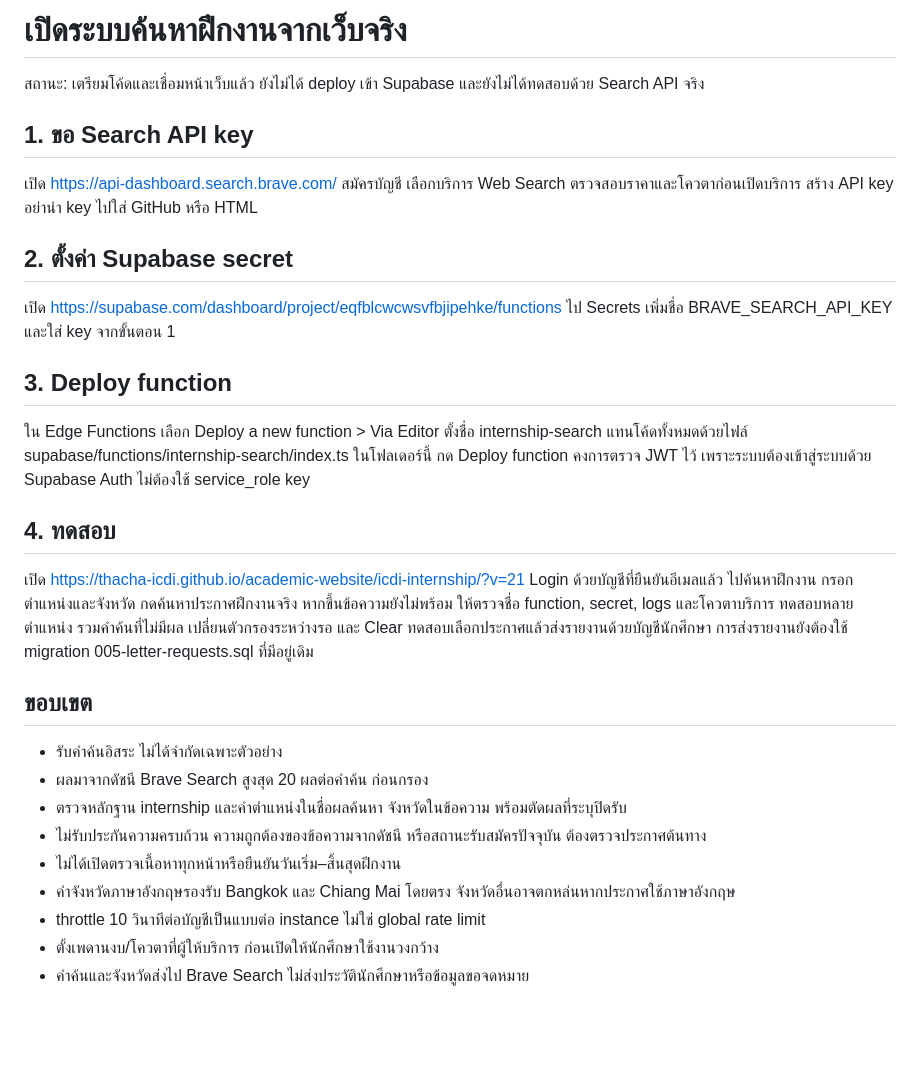
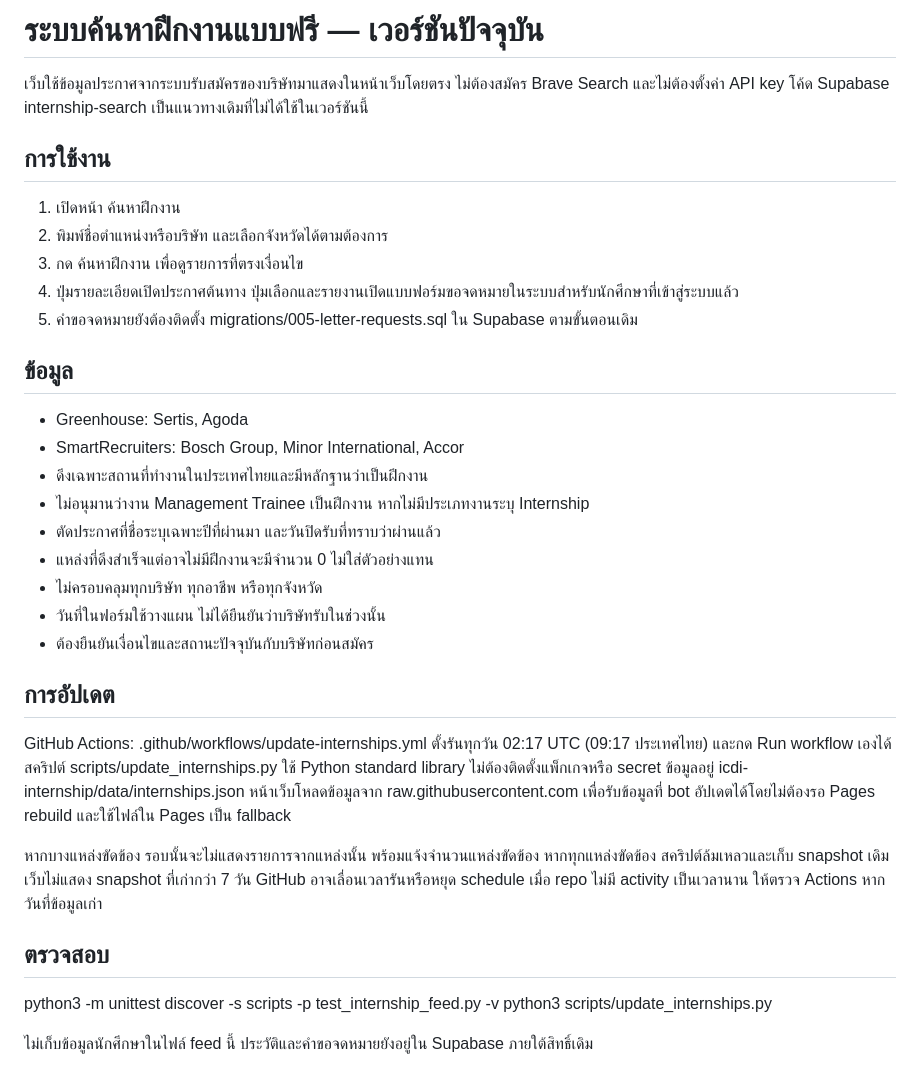
Before and after one commit to thacha-icdi/academic-website, a Markdown page: icdi-internship/LIVE-SEARCH-SETUP.md, the part around the change. Drawn GitHub-style; blank space fills up the shorter version.

Commit message:
Replace superseded paid API setup with current free feed operation guide

```diff
--- a/icdi-internship/LIVE-SEARCH-SETUP.md
+++ b/icdi-internship/LIVE-SEARCH-SETUP.md
@@ -1,39 +1,39 @@
-# เปิดระบบค้นหาฝึกงานจากเว็บจริง
+# ระบบค้นหาฝึกงานแบบฟรี — เวอร์ชันปัจจุบัน
 
-สถานะ: เตรียมโค้ดและเชื่อมหน้าเว็บแล้ว ยังไม่ได้ deploy เข้า Supabase และยังไม่ได้ทดสอบด้วย Search API จริง
+เว็บใช้ข้อมูลประกาศจากระบบรับสมัครของบริษัทมาแสดงในหน้าเว็บโดยตรง ไม่ต้องสมัคร Brave Search และไม่ต้องตั้งค่า API key
+โค้ด Supabase internship-search เป็นแนวทางเดิมที่ไม่ได้ใช้ในเวอร์ชันนี้
 
-## 1. ขอ Search API key
-เปิด https://api-dashboard.search.brave.com/
-สมัครบัญชี เลือกบริการ Web Search ตรวจสอบราคาและโควตาก่อนเปิดบริการ
-สร้าง API key อย่านำ key ไปใส่ GitHub หรือ HTML
+## การใช้งาน
+1. เปิดหน้า ค้นหาฝึกงาน
+2. พิมพ์ชื่อตำแหน่งหรือบริษัท และเลือกจังหวัดได้ตามต้องการ
+3. กด ค้นหาฝึกงาน เพื่อดูรายการที่ตรงเงื่อนไข
+4. ปุ่มรายละเอียดเปิดประกาศต้นทาง ปุ่มเลือกและรายงานเปิดแบบฟอร์มขอจดหมายในระบบสำหรับนักศึกษาที่เข้าสู่ระบบแล้ว
+5. คำขอจดหมายยังต้องติดตั้ง migrations/005-letter-requests.sql ใน Supabase ตามขั้นตอนเดิม
 
-## 2. ตั้งค่า Supabase secret
-เปิด https://supabase.com/dashboard/project/eqfblcwcwsvfbjipehke/functions
-ไป Secrets เพิ่มชื่อ BRAVE_SEARCH_API_KEY และใส่ key จากขั้นตอน 1
+## ข้อมูล
+- Greenhouse: Sertis, Agoda
+- SmartRecruiters: Bosch Group, Minor International, Accor
+- ดึงเฉพาะสถานที่ทำงานในประเทศไทยและมีหลักฐานว่าเป็นฝึกงาน
+- ไม่อนุมานว่างาน Management Trainee เป็นฝึกงาน หากไม่มีประเภทงานระบุ Internship
+- ตัดประกาศที่ชื่อระบุเฉพาะปีที่ผ่านมา และวันปิดรับที่ทราบว่าผ่านแล้ว
+- แหล่งที่ดึงสำเร็จแต่อาจไม่มีฝึกงานจะมีจำนวน 0 ไม่ใส่ตัวอย่างแทน
+- ไม่ครอบคลุมทุกบริษัท ทุกอาชีพ หรือทุกจังหวัด
+- วันที่ในฟอร์มใช้วางแผน ไม่ได้ยืนยันว่าบริษัทรับในช่วงนั้น
+- ต้องยืนยันเงื่อนไขและสถานะปัจจุบันกับบริษัทก่อนสมัคร
 
-## 3. Deploy function
-ใน Edge Functions เลือก Deploy a new function > Via Editor
-ตั้งชื่อ internship-search
-แทนโค้ดทั้งหมดด้วยไฟล์ supabase/functions/internship-search/index.ts ในโฟลเดอร์นี้
-กด Deploy function คงการตรวจ JWT ไว้ เพราะระบบต้องเข้าสู่ระบบด้วย Supabase Auth
-ไม่ต้องใช้ service_role key
+## การอัปเดต
+GitHub Actions: .github/workflows/update-internships.yml
+ตั้งรันทุกวัน 02:17 UTC (09:17 ประเทศไทย) และกด Run workflow เองได้
+สคริปต์ scripts/update_internships.py ใช้ Python standard library ไม่ต้องติดตั้งแพ็กเกจหรือ secret
+ข้อมูลอยู่ icdi-internship/data/internships.json
+หน้าเว็บโหลดข้อมูลจาก raw.githubusercontent.com เพื่อรับข้อมูลที่ bot อัปเดตได้โดยไม่ต้องรอ Pages rebuild และใช้ไฟล์ใน Pages เป็น fallback
 
-## 4. ทดสอบ
-เปิด https://thacha-icdi.github.io/academic-website/icdi-internship/?v=21
-Login ด้วยบัญชีที่ยืนยันอีเมลแล้ว
-ไปค้นหาฝึกงาน กรอกตำแหน่งและจังหวัด กดค้นหาประกาศฝึกงานจริง
-หากขึ้นข้อความยังไม่พร้อม ให้ตรวจชื่อ function, secret, logs และโควตาบริการ
-ทดสอบหลายตำแหน่ง รวมคำค้นที่ไม่มีผล เปลี่ยนตัวกรองระหว่างรอ และ Clear
-ทดสอบเลือกประกาศแล้วส่งรายงานด้วยบัญชีนักศึกษา
-การส่งรายงานยังต้องใช้ migration 005-letter-requests.sql ที่มีอยู่เดิม
+หากบางแหล่งขัดข้อง รอบนั้นจะไม่แสดงรายการจากแหล่งนั้น พร้อมแจ้งจำนวนแหล่งขัดข้อง
+หากทุกแหล่งขัดข้อง สคริปต์ล้มเหลวและเก็บ snapshot เดิม เว็บไม่แสดง snapshot ที่เก่ากว่า 7 วัน
+GitHub อาจเลื่อนเวลารันหรือหยุด schedule เมื่อ repo ไม่มี activity เป็นเวลานาน ให้ตรวจ Actions หากวันที่ข้อมูลเก่า
 
-## ขอบเขต
-- รับคำค้นอิสระ ไม่ได้จำกัดเฉพาะตัวอย่าง
-- ผลมาจากดัชนี Brave Search สูงสุด 20 ผลต่อคำค้น ก่อนกรอง
-- ตรวจหลักฐาน internship และคำตำแหน่งในชื่อผลค้นหา จังหวัดในข้อความ พร้อมตัดผลที่ระบุปิดรับ
-- ไม่รับประกันความครบถ้วน ความถูกต้องของข้อความจากดัชนี หรือสถานะรับสมัครปัจจุบัน ต้องตรวจประกาศต้นทาง
-- ไม่ได้เปิดตรวจเนื้อหาทุกหน้าหรือยืนยันวันเริ่ม–สิ้นสุดฝึกงาน
-- คำจังหวัดภาษาอังกฤษรองรับ Bangkok และ Chiang Mai โดยตรง จังหวัดอื่นอาจตกหล่นหากประกาศใช้ภาษาอังกฤษ
-- throttle 10 วินาทีต่อบัญชีเป็นแบบต่อ instance ไม่ใช่ global rate limit
-- ตั้งเพดานงบ/โควตาที่ผู้ให้บริการ ก่อนเปิดให้นักศึกษาใช้งานวงกว้าง
-- คำค้นและจังหวัดส่งไป Brave Search ไม่ส่งประวัตินักศึกษาหรือข้อมูลขอจดหมาย
+## ตรวจสอบ
+python3 -m unittest discover -s scripts -p test_internship_feed.py -v
+python3 scripts/update_internships.py
+
+ไม่เก็บข้อมูลนักศึกษาในไฟล์ feed นี้ ประวัติและคำขอจดหมายยังอยู่ใน Supabase ภายใต้สิทธิ์เดิม
```
